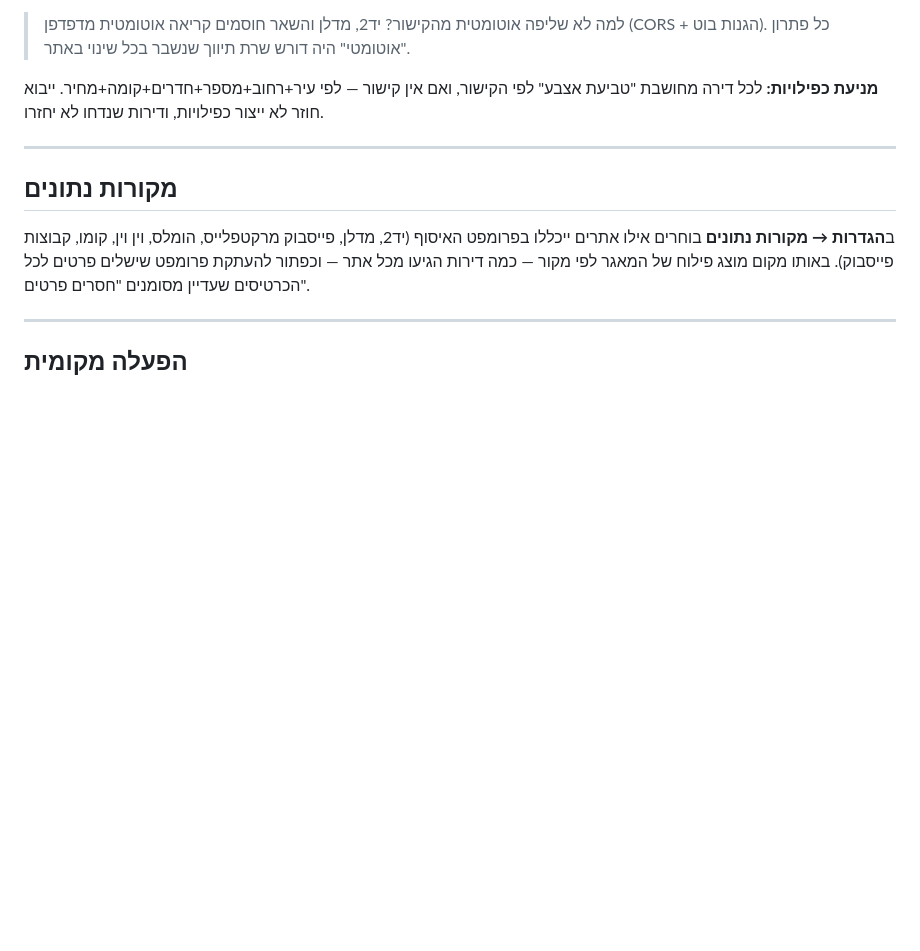
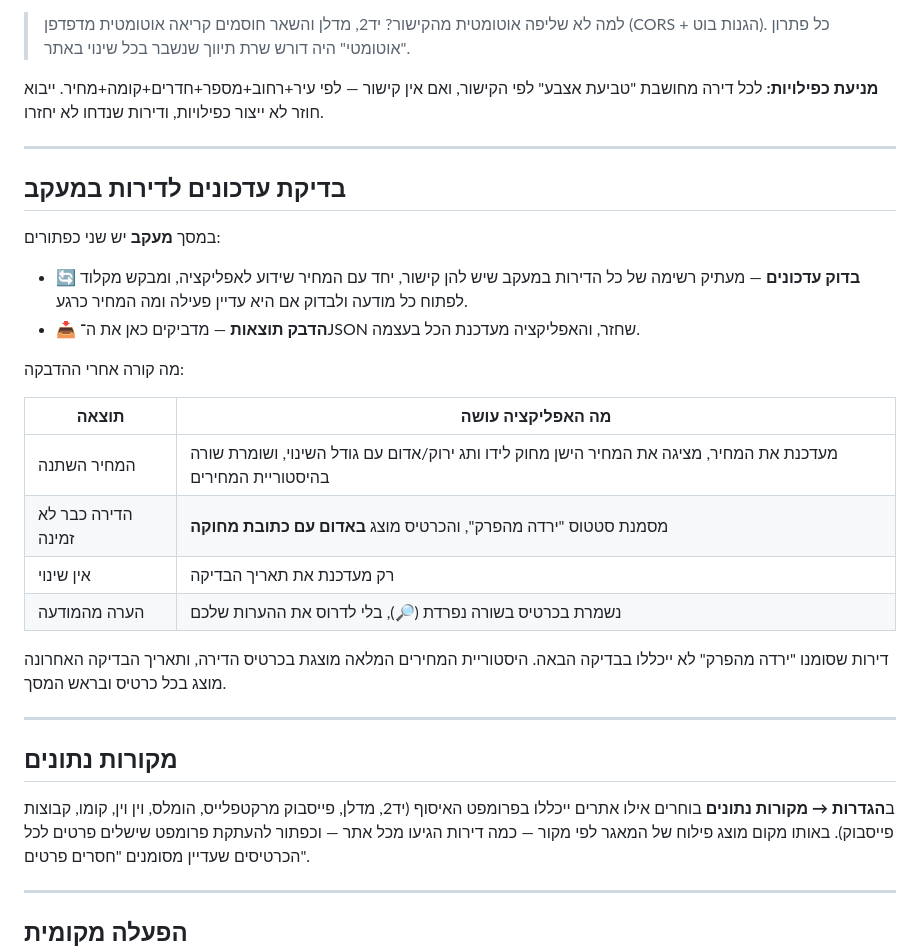
Before and after one commit to dimitryu/HomeRent, a Markdown page: README.md, the part around the change. Drawn GitHub-style; blank space fills up the shorter version.

Commit message:
Add update checking section to README
Added a section for checking updates on tracked apartments, detailing the functionality of the buttons and the application's response to different scenarios.

```diff
--- a/README.md
+++ b/README.md
@@ -54,6 +54,28 @@
 
 **מניעת כפילויות:** לכל דירה מחושבת "טביעת אצבע" לפי הקישור, ואם אין קישור —
 לפי עיר+רחוב+מספר+חדרים+קומה+מחיר. ייבוא חוזר לא ייצור כפילויות, ודירות שנדחו לא יחזרו.
+
+---
+
+## בדיקת עדכונים לדירות במעקב
+
+במסך **מעקב** יש שני כפתורים:
+
+- **🔄 בדוק עדכונים** — מעתיק רשימה של כל הדירות במעקב שיש להן קישור, יחד עם המחיר
+  שידוע לאפליקציה, ומבקש מקלוד לפתוח כל מודעה ולבדוק אם היא עדיין פעילה ומה המחיר כרגע.
+- **📥 הדבק תוצאות** — מדביקים כאן את ה־JSON שחזר, והאפליקציה מעדכנת הכל בעצמה.
+
+מה קורה אחרי ההדבקה:
+
+| תוצאה | מה האפליקציה עושה |
+|---|---|
+| המחיר השתנה | מעדכנת את המחיר, מציגה את המחיר הישן מחוק לידו ותג ירוק/אדום עם גודל השינוי, ושומרת שורה בהיסטוריית המחירים |
+| הדירה כבר לא זמינה | מסמנת סטטוס "ירדה מהפרק", והכרטיס מוצג **באדום עם כתובת מחוקה** |
+| אין שינוי | רק מעדכנת את תאריך הבדיקה |
+| הערה מהמודעה | נשמרת בכרטיס בשורה נפרדת (🔎), בלי לדרוס את ההערות שלכם |
+
+דירות שסומנו "ירדה מהפרק" לא ייכללו בבדיקה הבאה. היסטוריית המחירים המלאה מוצגת
+בכרטיס הדירה, ותאריך הבדיקה האחרונה מוצג בכל כרטיס ובראש המסך.
 
 ---
 
```
